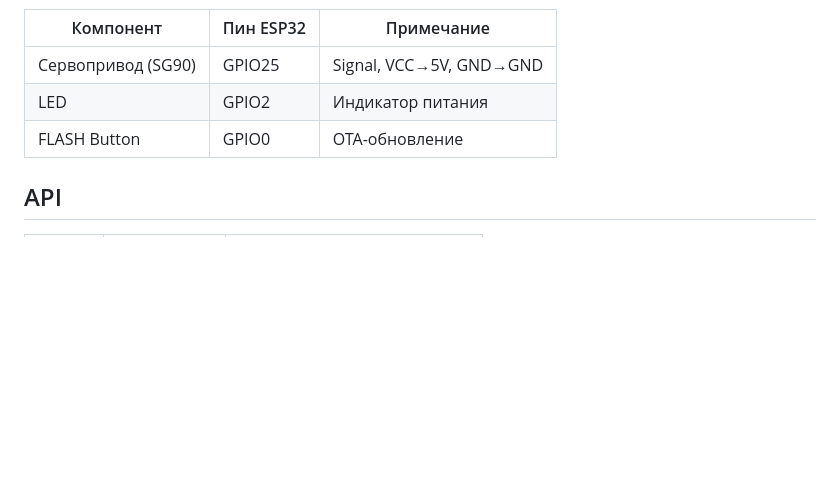
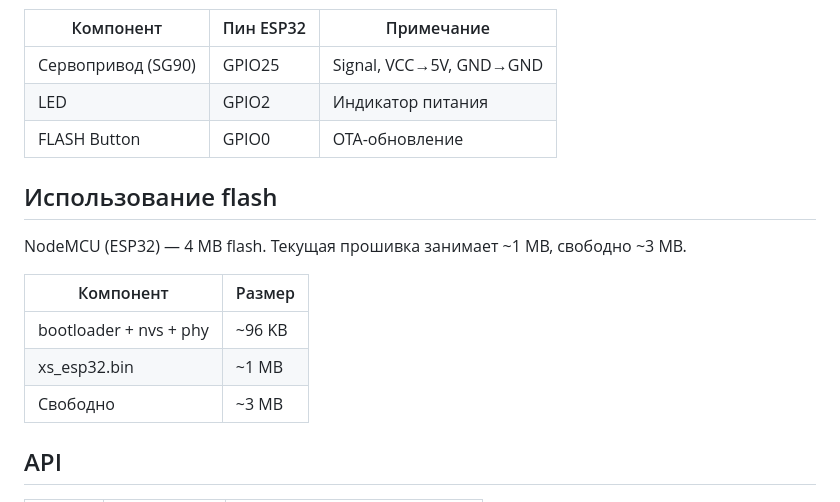
Before and after one commit to ManResurre/esp32-moddable-example, a Markdown page: README.md, the part around the change. Drawn GitHub-style; blank space fills up the shorter version.

Commit message:
Add flash usage info to README

```diff
--- a/README.md
+++ b/README.md
@@ -97,6 +97,16 @@ Vite-сервер с HMR на `http://localhost:5173` — для отладки
 | LED | GPIO2 | Индикатор питания |
 | FLASH Button | GPIO0 | OTA-обновление |
 
+## Использование flash
+
+NodeMCU (ESP32) — 4 MB flash. Текущая прошивка занимает ~1 MB, свободно ~3 MB.
+
+| Компонент | Размер |
+|-----------|--------|
+| bootloader + nvs + phy | ~96 KB |
+| xs_esp32.bin | ~1 MB |
+| Свободно | ~3 MB |
+
 ## API
 
 | Метод | Путь | Описание |
```
